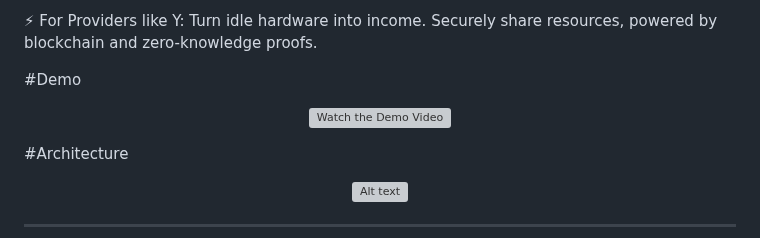
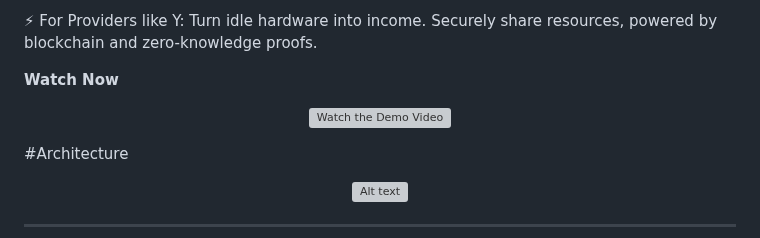
Before and after one commit to priyadarshi7/Dev.env-ResourceX, a Markdown page: README.md, the part around one of its changes. Rendered like a GitHub page; grey boxes are pictures that could not be loaded.

```diff
--- a/README.md
+++ b/README.md
@@ -27,6 +27,6 @@ Across town, Person Y – a freelancer with a powerful PC (RTX 4080, 64GB RAM) t
 
 ⚡ For Providers like Y: Turn idle hardware into income. Securely share resources, powered by blockchain and zero-knowledge proofs.
 
-#Demo
+**Watch Now**
 <p align="center">
   <a href="https://www.youtube.com/watch?v=TOljqkl3aoM" target="_blank">
```
Also changed, not shown: other parts of README.md (+1 -1 lines).
